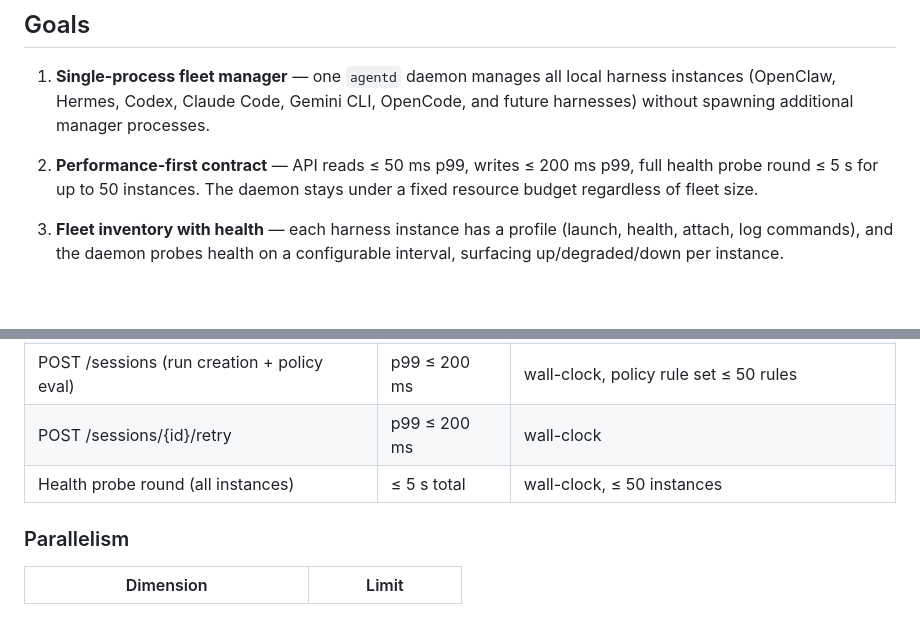
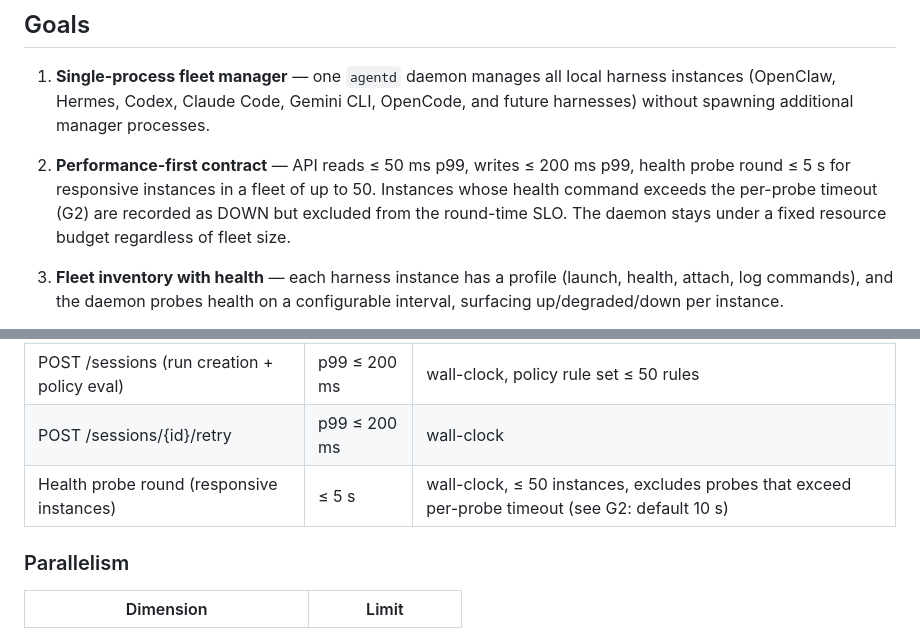
Before and after one commit to WaynezProg/agentic-os, a Markdown page: specs/008-harness-fleet-control-plane-goals.md, 2 parts joined by grey strips. Rendered like a GitHub page; blank space fills up the shorter version.

Commit message:
fix(spec): reconcile health probe round SLO with per-probe timeout
The ≤5s round target was incompatible with 10s per-probe timeout × 10
concurrency × 50 instances. Clarify that the SLO applies to responsive
instances only; hanging probes that exceed the per-probe timeout (G2)
are recorded as DOWN but excluded from the round-time commitment.

Co-Authored-By: Claude Opus 4.6 <noreply@anthropic.com>

```diff
--- a/specs/008-harness-fleet-control-plane-goals.md
+++ b/specs/008-harness-fleet-control-plane-goals.md
@@ -31,8 +31,10 @@ join the fleet.
    processes.
 
 2. **Performance-first contract** — API reads ≤ 50 ms p99, writes ≤ 200 ms
-   p99, full health probe round ≤ 5 s for up to 50 instances. The daemon stays under
-   a fixed resource budget regardless of fleet size.
+   p99, health probe round ≤ 5 s for responsive instances in a fleet of up to
+   50. Instances whose health command exceeds the per-probe timeout (G2) are
+   recorded as DOWN but excluded from the round-time SLO. The daemon stays
+   under a fixed resource budget regardless of fleet size.
 
 3. **Fleet inventory with health** — each harness instance has a profile
    (launch, health, attach, log commands), and the daemon probes health on a
@@ -69,7 +71,7 @@ implementation will benchmark and may tighten or relax specific numbers.
 | GET /sessions/{id}, /sessions/{id}/events | p99 ≤ 50 ms | wall-clock |
 | POST /sessions (run creation + policy eval) | p99 ≤ 200 ms | wall-clock, policy rule set ≤ 50 rules |
 | POST /sessions/{id}/retry | p99 ≤ 200 ms | wall-clock |
-| Health probe round (all instances) | ≤ 5 s total | wall-clock, ≤ 50 instances |
+| Health probe round (responsive instances) | ≤ 5 s | wall-clock, ≤ 50 instances, excludes probes that exceed per-probe timeout (see G2: default 10 s) |
 
 ### Parallelism
 
```
